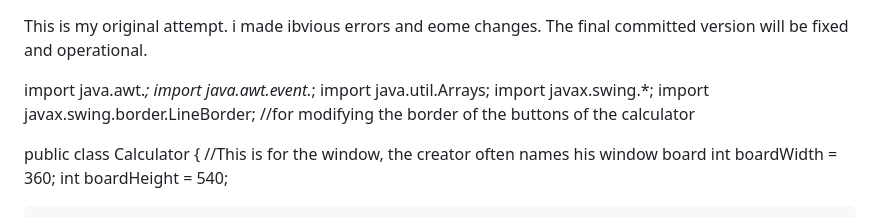
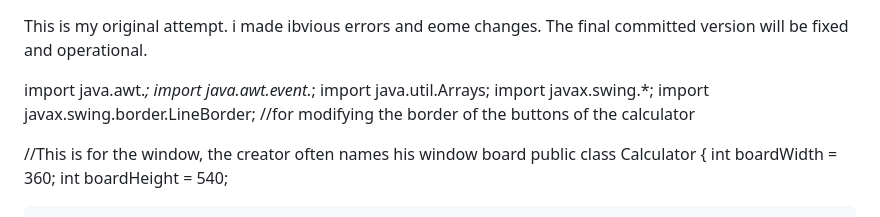
Before and after one commit to mrkwolfe0-crypto/Tutorials, a Markdown page: Calculator/buggedJavaversion.md, the part around the change. Rendered like a GitHub page.

```diff
--- a/Calculator/buggedJavaversion.md
+++ b/Calculator/buggedJavaversion.md
@@ -6,8 +6,8 @@ import java.util.Arrays;
 import javax.swing.*;
 import javax.swing.border.LineBorder; //for modifying the border of the buttons of the calculator
 
+//This is for the window, the creator often names his window board
 public class Calculator {
-     //This is for the window, the creator often names his window board
     int boardWidth = 360;
     int boardHeight = 540;
 
```
